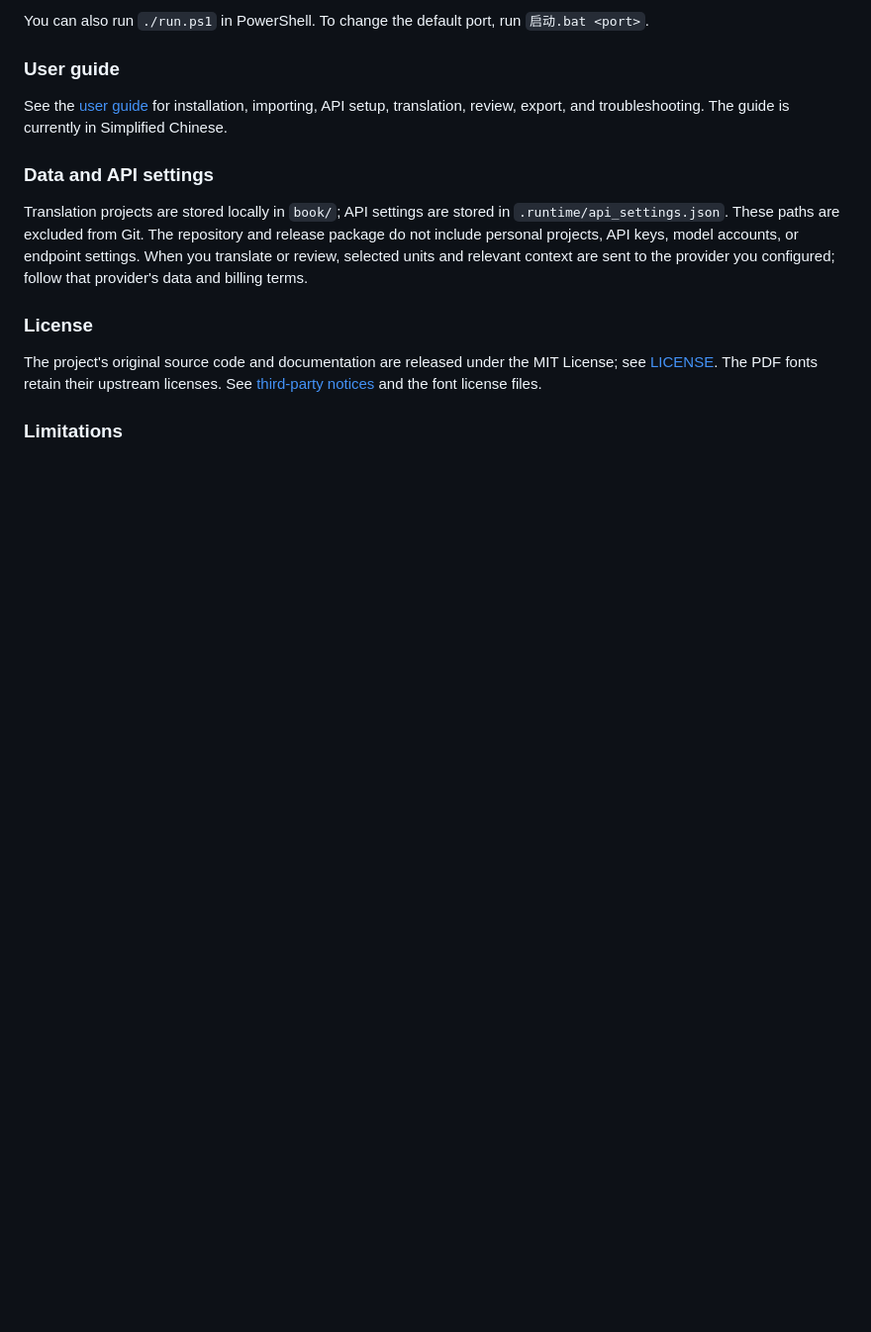
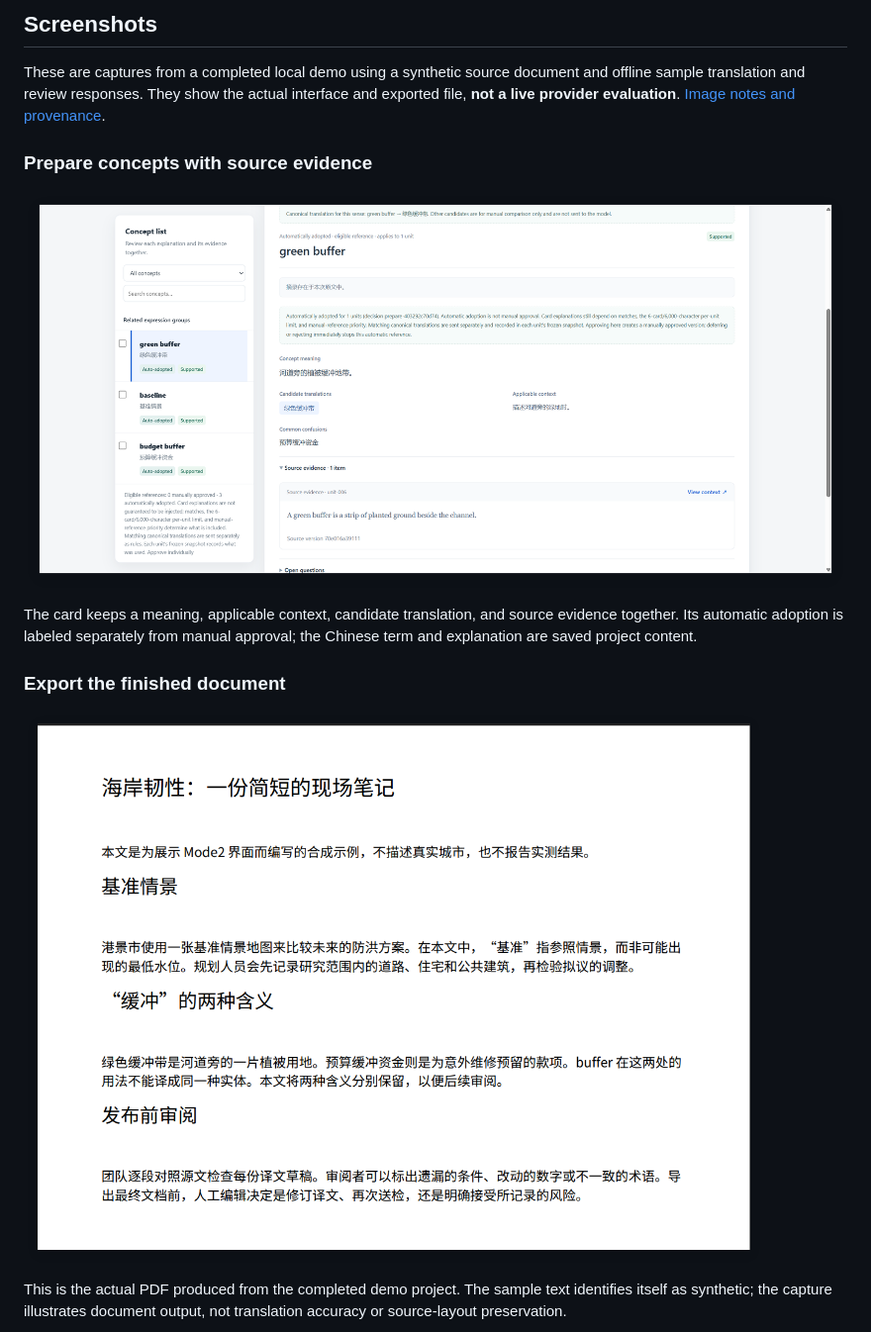
Before and after one commit to ynian2754-droid/Mode2-AutoTranslator-MVP, a Markdown page: README.md, the part around one of its changes. Shown at 99% size. Drawn GitHub-style; pictures changed too: docs/images/04-concept-card.png (added), docs/images/05-exported-pdf.png (added); blank space fills up the shorter version.

Commit message:
Refresh project homepage with verified demo screenshots

```diff
--- a/README.md
+++ b/README.md
@@ -24,17 +27,17 @@ Mode2 AutoTranslator is a local Windows translation workbench. It imports docume
 
-You can also run `./run.ps1` in PowerShell. To change the default port, run `启动.bat <port>`.
+## Screenshots
 
-### User guide
+These are captures from a completed local demo using a synthetic source document and offline sample translation and review responses. They show the actual interface and exported file, **not a live provider evaluation**. [Image notes and provenance](docs/images/README_SCREENSHOTS.md).
 
-See the [user guide](USER_GUIDE.md) for installation, importing, API setup, translation, review, export, and troubleshooting. The guide is currently in Simplified Chinese.
+### Prepare concepts with source evidence
 
-### Data and API settings
+![A concept card for green buffer showing the source excerpt, meaning, candidate Chinese term, and automatic adoption status](docs/images/04-concept-card.png)
 
-Translation projects are stored locally in `book/`; API settings are stored in `.runtime/api_settings.json`. These paths are excluded from Git. The repository and release package do not include personal projects, API keys, model accounts, or endpoint settings. When you translate or review, selected units and relevant context are sent to the provider you configured; follow that provider's data and billing terms.
+The card keeps a meaning, applicable context, candidate translation, and source evidence together. Its automatic adoption is labeled separately from manual approval; the Chinese term and explanation are saved project content.
 
-### License
+### Export the finished document
 
-The project's original source code and documentation are released under the MIT License; see [LICENSE](LICENSE). The PDF fonts retain their upstream licenses. See [third-party notices](THIRD_PARTY_NOTICES.md) and the font license files.
+![The PDF exported from the synthetic Coastal Notes demo, showing reflowed Chinese headings and paragraphs](docs/images/05-exported-pdf.png)
 
-### Limitations
+This is the actual PDF produced from the completed demo project. The sample text identifies itself as synthetic; the capture illustrates document output, not translation accuracy or source-layout preservation.
 
```
Also changed, not shown: other parts of README.md (+88 -62 lines), docs/images/README_SCREENSHOTS.md (added, +14 -0 lines), docs/images/01-project-library.png (added), docs/images/02-workspace-overview.png (added), docs/images/03-unit-review.png (added), docs/images/06-concept-preparation.png (added), 7 other files.
